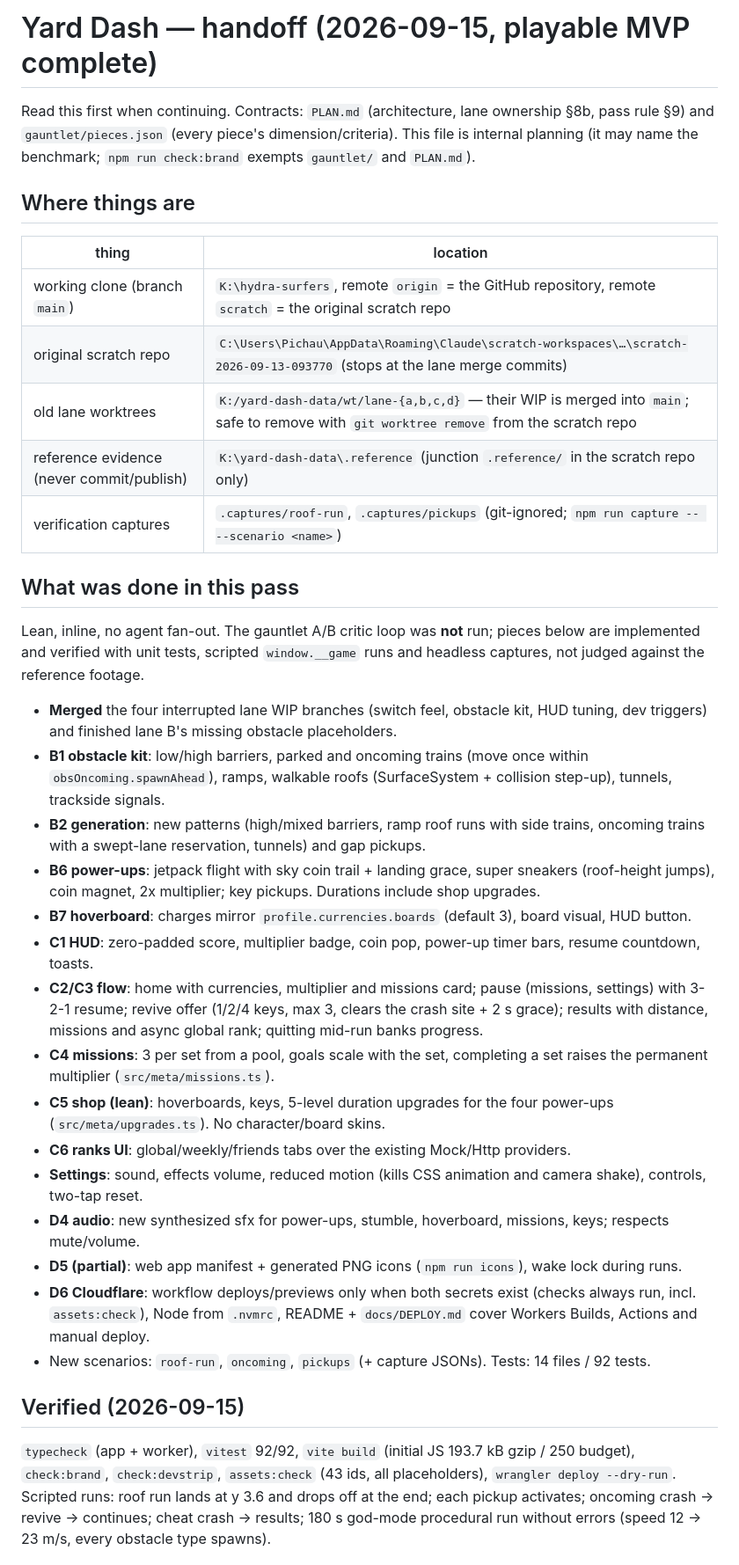
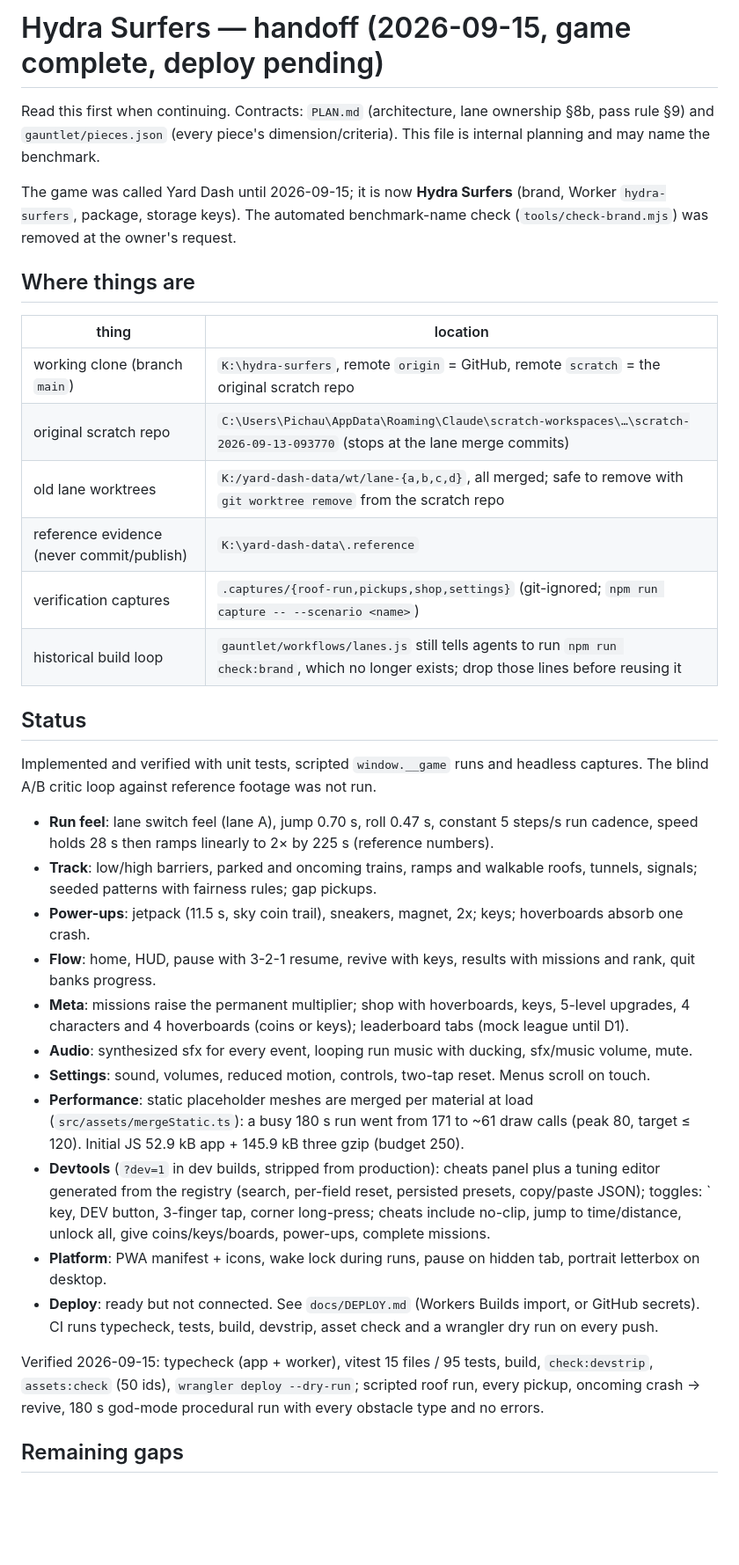
Before and after one commit to DotH0llow/hydra-surfers, a Markdown page: gauntlet/HANDOFF.md, the part around one of its changes. Shown at 88% size. Drawn GitHub-style; blank space fills up the shorter version.

```diff
--- a/gauntlet/HANDOFF.md
+++ b/gauntlet/HANDOFF.md
@@ -1,38 +1,37 @@
-# Yard Dash — handoff (2026-09-15, playable MVP complete)
+# Hydra Surfers — handoff (2026-09-15, game complete, deploy pending)
 
-Read this first when continuing. Contracts: `PLAN.md` (architecture, lane ownership §8b, pass rule §9) and `gauntlet/pieces.json` (every piece's dimension/criteria). This file is internal planning (it may name the benchmark; `npm run check:brand` exempts `gauntlet/` and `PLAN.md`).
+Read this first when continuing. Contracts: `PLAN.md` (architecture, lane ownership §8b, pass rule §9) and `gauntlet/pieces.json` (every piece's dimension/criteria). This file is internal planning and may name the benchmark.
+
+The game was called Yard Dash until 2026-09-15; it is now **Hydra Surfers** (brand, Worker `hydra-surfers`, package, storage keys). The automated benchmark-name check (`tools/check-brand.mjs`) was removed at the owner's request.
 
 ## Where things are
 
 | thing | location |
 |---|---|
-| working clone (branch `main`) | `K:\hydra-surfers`, remote `origin` = the GitHub repository, remote `scratch` = the original scratch repo |
+| working clone (branch `main`) | `K:\hydra-surfers`, remote `origin` = GitHub, remote `scratch` = the original scratch repo |
 | original scratch repo | `C:\Users\Pichau\AppData\Roaming\Claude\scratch-workspaces\…\scratch-2026-09-13-093770` (stops at the lane merge commits) |
-| old lane worktrees | `K:/yard-dash-data/wt/lane-{a,b,c,d}` — their WIP is merged into `main`; safe to remove with `git worktree remove` from the scratch repo |
-| reference evidence (never commit/publish) | `K:\yard-dash-data\.reference` (junction `.reference/` in the scratch repo only) |
-| verification captures | `.captures/roof-run`, `.captures/pickups` (git-ignored; `npm run capture -- --scenario <name>`) |
+| old lane worktrees | `K:/yard-dash-data/wt/lane-{a,b,c,d}`, all merged; safe to remove with `git worktree remove` from the scratch repo |
+| reference evidence (never commit/publish) | `K:\yard-dash-data\.reference` |
+| verification captures | `.captures/{roof-run,pickups,shop,settings}` (git-ignored; `npm run capture -- --scenario <name>`) |
+| historical build loop | `gauntlet/workflows/lanes.js` still tells agents to run `npm run check:brand`, which no longer exists; drop those lines before reusing it |
 
-## What was done in this pass
+## Status
 
-Lean, inline, no agent fan-out. The gauntlet A/B critic loop was **not** run; pieces below are implemented and verified with unit tests, scripted `window.__game` runs and headless captures, not judged against the reference footage.
+Implemented and verified with unit tests, scripted `window.__game` runs and headless captures. The blind A/B critic loop against reference footage was not run.
 
-- **Merged** the four interrupted lane WIP branches (switch feel, obstacle kit, HUD tuning, dev triggers) and finished lane B's missing obstacle placeholders.
-- **B1 obstacle kit**: low/high barriers, parked and oncoming trains (move once within `obsOncoming.spawnAhead`), ramps, walkable roofs (SurfaceSystem + collision step-up), tunnels, trackside signals.
-- **B2 generation**: new patterns (high/mixed barriers, ramp roof runs with side trains, oncoming trains with a swept-lane reservation, tunnels) and gap pickups.
-- **B6 power-ups**: jetpack flight with sky coin trail + landing grace, super sneakers (roof-height jumps), coin magnet, 2x multiplier; key pickups. Durations include shop upgrades.
-- **B7 hoverboard**: charges mirror `profile.currencies.boards` (default 3), board visual, HUD button.
-- **C1 HUD**: zero-padded score, multiplier badge, coin pop, power-up timer bars, resume countdown, toasts.
-- **C2/C3 flow**: home with currencies, multiplier and missions card; pause (missions, settings) with 3-2-1 resume; revive offer (1/2/4 keys, max 3, clears the crash site + 2 s grace); results with distance, missions and async global rank; quitting mid-run banks progress.
-- **C4 missions**: 3 per set from a pool, goals scale with the set, completing a set raises the permanent multiplier (`src/meta/missions.ts`).
-- **C5 shop (lean)**: hoverboards, keys, 5-level duration upgrades for the four power-ups (`src/meta/upgrades.ts`). No character/board skins.
-- **C6 ranks UI**: global/weekly/friends tabs over the existing Mock/Http providers.
-- **Settings**: sound, effects volume, reduced motion (kills CSS animation and camera shake), controls, two-tap reset.
-- **D4 audio**: new synthesized sfx for power-ups, stumble, hoverboard, missions, keys; respects mute/volume.
-- **D5 (partial)**: web app manifest + generated PNG icons (`npm run icons`), wake lock during runs.
-- **D6 Cloudflare**: workflow deploys/previews only when both secrets exist (checks always run, incl. `assets:check`), Node from `.nvmrc`, README + `docs/DEPLOY.md` cover Workers Builds, Actions and manual deploy.
-- New scenarios: `roof-run`, `oncoming`, `pickups` (+ capture JSONs). Tests: 14 files / 92 tests.
+- **Run feel**: lane switch feel (lane A), jump 0.70 s, roll 0.47 s, constant 5 steps/s run cadence, speed holds 28 s then ramps linearly to 2× by 225 s (reference numbers).
+- **Track**: low/high barriers, parked and oncoming trains, ramps and walkable roofs, tunnels, signals; seeded patterns with fairness rules; gap pickups.
+- **Power-ups**: jetpack (11.5 s, sky coin trail), sneakers, magnet, 2x; keys; hoverboards absorb one crash.
+- **Flow**: home, HUD, pause with 3-2-1 resume, revive with keys, results with missions and rank, quit banks progress.
+- **Meta**: missions raise the permanent multiplier; shop with hoverboards, keys, 5-level upgrades, 4 characters and 4 hoverboards (coins or keys); leaderboard tabs (mock league until D1).
+- **Audio**: synthesized sfx for every event, looping run music with ducking, sfx/music volume, mute.
+- **Settings**: sound, volumes, reduced motion, controls, two-tap reset. Menus scroll on touch.
+- **Performance**: static placeholder meshes are merged per material at load (`src/assets/mergeStatic.ts`): a busy 180 s run went from 171 to ~61 draw calls (peak 80, target ≤ 120). Initial JS 52.9 kB app + 145.9 kB three gzip (budget 250).
+- **Devtools** (`?dev=1` in dev builds, stripped from production): cheats panel plus a tuning editor generated from the registry (search, per-field reset, persisted presets, copy/paste JSON); toggles: ` key, DEV button, 3-finger tap, corner long-press; cheats include no-clip, jump to time/distance, unlock all, give coins/keys/boards, power-ups, complete missions.
+- **Platform**: PWA manifest + icons, wake lock during runs, pause on hidden tab, portrait letterbox on desktop.
+- **Deploy**: ready but not connected. See `docs/DEPLOY.md` (Workers Builds import, or GitHub secrets). CI runs typecheck, tests, build, devstrip, asset check and a wrangler dry run on every push.
 
-## Verified (2026-09-15)
+Verified 2026-09-15: typecheck (app + worker), vitest 15 files / 95 tests, build, `check:devstrip`, `assets:check` (50 ids), `wrangler deploy --dry-run`; scripted roof run, every pickup, oncoming crash → revive, 180 s god-mode procedural run with every obstacle type and no errors.
 
-`typecheck` (app + worker), `vitest` 92/92, `vite build` (initial JS 193.7 kB gzip / 250 budget), `check:brand`, `check:devstrip`, `assets:check` (43 ids, all placeholders), `wrangler deploy --dry-run`. Scripted runs: roof run lands at y 3.6 and drops off at the end; each pickup activates; oncoming crash → revive → continues; cheat crash → results; 180 s god-mode procedural run without errors (speed 12 → 23 m/s, every obstacle type spawns).
+## Remaining gaps
 
```
Also changed, not shown: other parts of gauntlet/HANDOFF.md (+6 -11 lines), README.md (+3 -2 lines).
